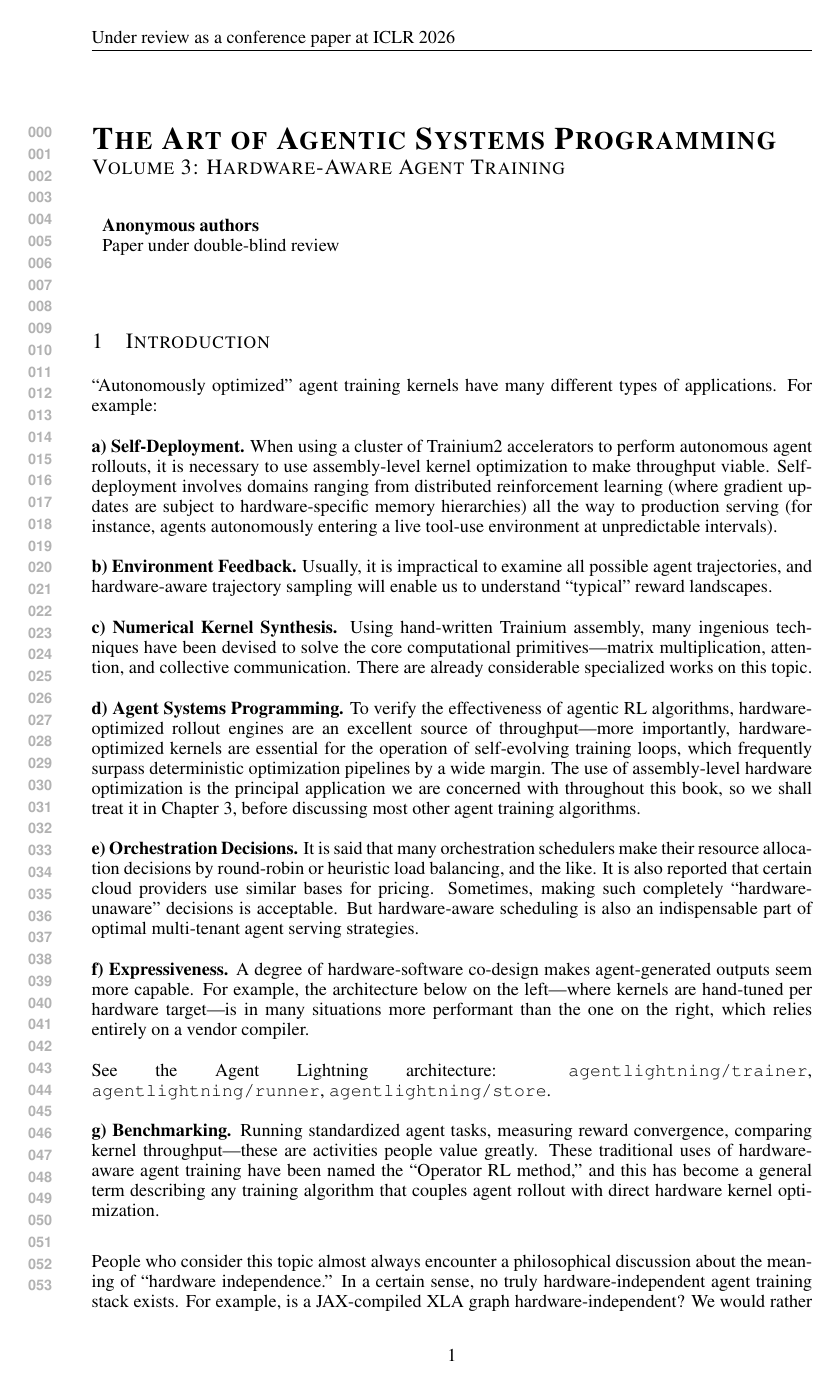
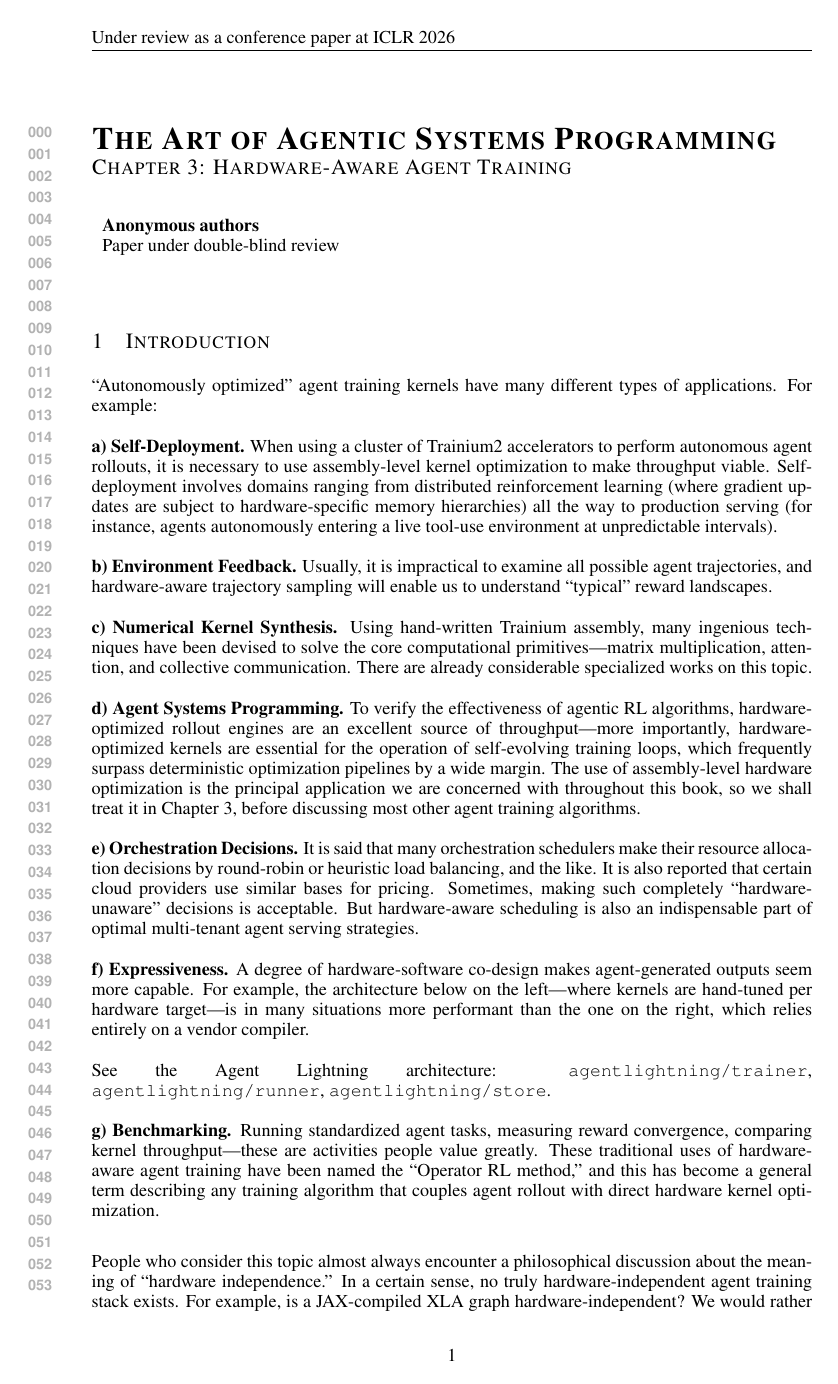
Before and after one commit to dylanyunlon/theArtofPerformence, a LaTeX document (TheArtofAgenticSystems.tex): page 1 of 37. Compiled offline with pdfLaTeX.

Commit message:
S16+S17: Fix author field and volume/chapter numbering
- Changed 'Volume 3' to 'Chapter 3' in title (this is a chapter, not a volume)
- Replaced 'A Critical Technical Treatise' with actual author name
- Added all three repo URLs (operatorRL, agent-lightning, theArtofPerformence)
- Added attribution line crediting Knuth TAOCP Vol.2 Ch.3 as structural model

NOTE for codex: This edit is at lines 17-21 only (\title and \author).

```diff
--- a/TheArtofAgenticSystems.tex
+++ b/TheArtofAgenticSystems.tex
@@ -14,10 +14,12 @@
 \newtheorem{corollary}[theorem]{Corollary}
 
 
-\title{\textbf{The Art of Agentic Systems Programming} \\ \large Volume 3: Hardware-Aware Agent Training}
-\author{A Critical Technical Treatise \\
+\title{\textbf{The Art of Agentic Systems Programming} \\ \large Chapter 3: Hardware-Aware Agent Training}
+\author{Jiacheng~Y. \\
 \texttt{github.com/dylanyunlon/operatorRL} \\
-\texttt{github.com/microsoft/agent-lightning}}
+\texttt{github.com/microsoft/agent-lightning} \\
+\texttt{github.com/dylanyunlon/theArtofPerformence} \\[6pt]
+{\small \textit{Structured after D.\,E.\,Knuth, \textbf{The Art of Computer Programming}, Vol.\,2, Ch.\,3}}}
 \date{}
 
 % Authors must not appear in the submitted version. They should be hidden
```
